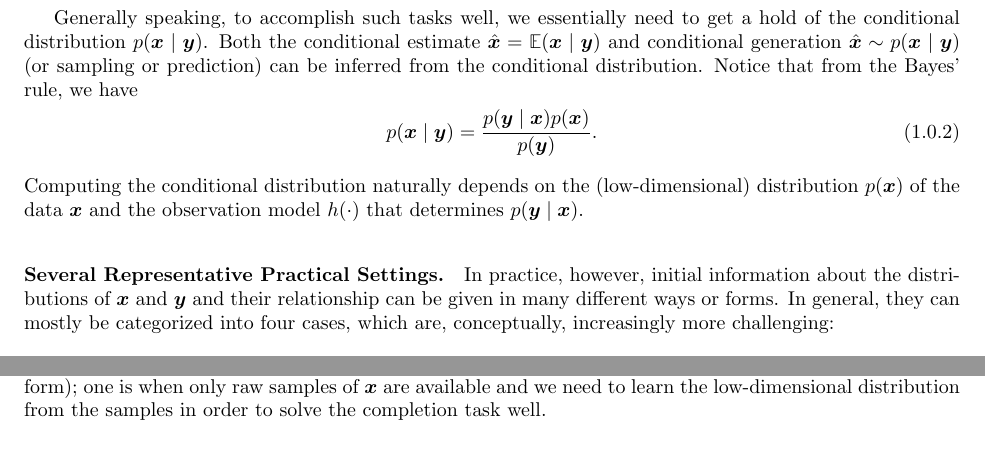
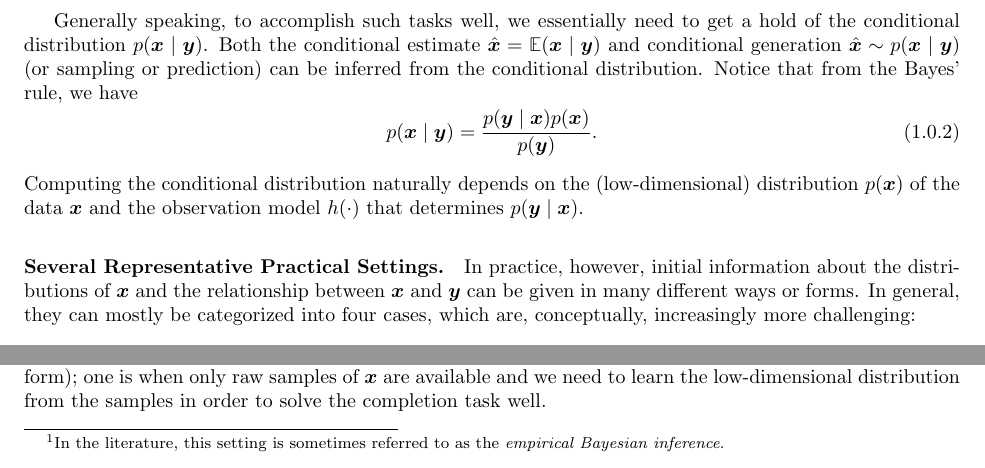
Before and after one commit to Ma-Lab-Berkeley/deep-representation-learning-book, a LaTeX thesis (chapters/Chapter6/conditional.tex): two parts of page 2 of 18, joined at a grey line, cut so that both start at the same text. Compiled offline with pdfLaTeX.

Commit message:
Update on Overleaf.

```diff
--- a/chapters/Chapter6/conditional.tex
+++ b/chapters/Chapter6/conditional.tex
@@ -33,10 +33,10 @@ p(\x\mid \y) = \frac{p(\y\mid \x) p(\x) }{p(\y)}.
 Computing the conditional distribution naturally depends on the (low-dimensional) distribution $p(\x)$ of the data $\x$ and the observation model $h(\cdot)$ that determines $p(\y \mid \x)$.
 
 \paragraph{Several Representative Practical Settings.}
-In practice, however, initial information about the distributions of $\x$ and $\y$ and their relationship can be given in many different ways or forms. In general, they can mostly be categorized into four cases, which are, conceptually, increasingly more challenging:
+In practice, however, initial information about the distributions of $\x$ and the relationship between $\x$ and $\y$ can be given in many different ways or forms. In general, they can mostly be categorized into four cases, which are, conceptually, increasingly more challenging:
 \begin{itemize}
-\item {\em Case 1:} Both a model for the distribution of $\x$ and the observation model $\y = h(\x)$ $(+ \boldsymbol{w})$ is known, even with an analytical form. This is typically the case for many classic signal processing problems, such as signal denoising, the sparse vector recovery problem we saw in Chapter \label{ch:classic} and the low-rank matrix recovery problem to be introduced below.
-\item {\em Case 2:} We do not have a model for the distribution but only samples $\X = \{\x_1, \ldots, \x_N\}$ of $\x$, and the observation model $\y = h(\x)$ $ (+ \boldsymbol{w})$ is also known. A model for the distribution $p(\x)$ of $\x$ needs to be learned, and subsequently the conditional distribution $p(\x\mid \y)$. Natural image completion or natural language completion (e.g., BERT and GPT) are  typical examples for this class of problems.
+\item {\em Case 1:} Both a model for the distribution of $\x$ and the observation model $\y = h(\x)$ $(+ \boldsymbol{w})$ is known, even with an analytical form. This is typically the case for many classic signal processing problems, such as signal denoising, the sparse vector recovery problem we saw in Chapter \ref{ch:classic} and the low-rank matrix recovery problem to be introduced below.
+\item {\em Case 2:} We do not have a model for the distribution but only samples $\X = \{\x_1, \ldots, \x_N\}$ of $\x$, and the observation model $\y = h(\x)$ $ (+ \boldsymbol{w})$ is known.\footnote{In the literature, this setting is sometimes referred to as the {\em empirical Bayesian inference}.} A model for the distribution $p(\x)$ of $\x$ needs to be learned, and subsequently the conditional distribution $p(\x\mid \y)$. Natural image completion or natural language completion (e.g., BERT and GPT) are  typical examples for this class of problems.
 \item {\em Case 3:} We only have the paired samples: $(\X, \Y) = \{ (\x_1, \y_1), \ldots, (\x_N, \y_N) \}$ of the two variables  $(\x, \y)$. The distributions of $\x$ and $\y$ and their relationship $h(\cdot)$ need to be learned from these paired sample data. For example, given many images and their captions, learning to conduct text-conditioned image generation is one such problem.
 \item {\em Case 4:} We only have the samples $\Y = \{\y_1, \ldots, \y_N\}$ of the observations $\y$, and the observation model $h(\cdot)$ needs to be known, at least in some parametric family $h(\cdot, \boldsymbol{\theta})$. The distribution $p(\x)$ and $p(\x \mid \y)$ need to be learned from $\hat \x$, estimated from $\Y$. For example, learning to render a new view from a sequence of calibrated or uncalibrated views is one such problem.
 \end{itemize}
```
